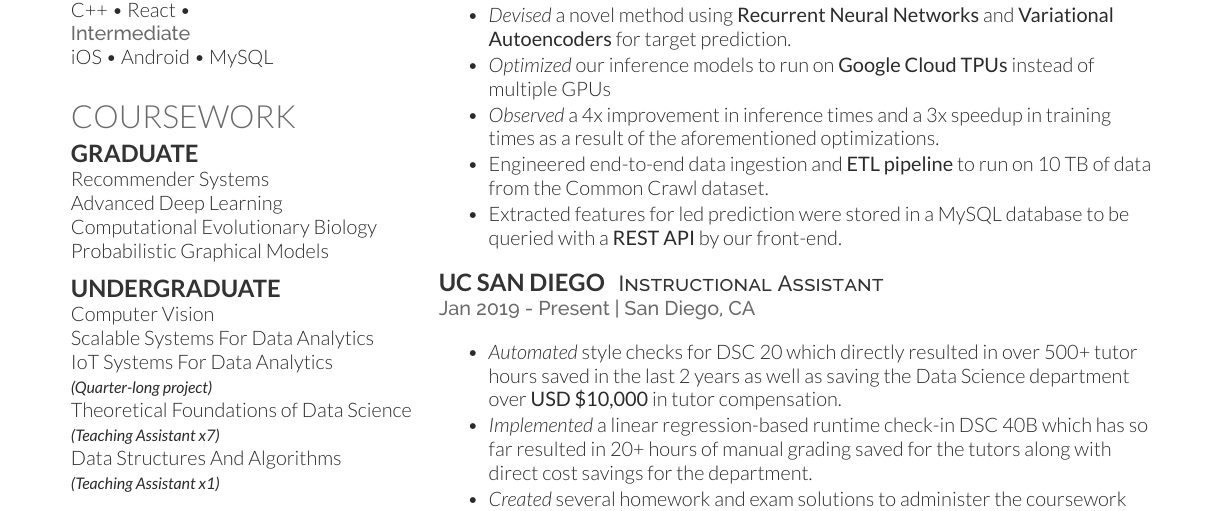
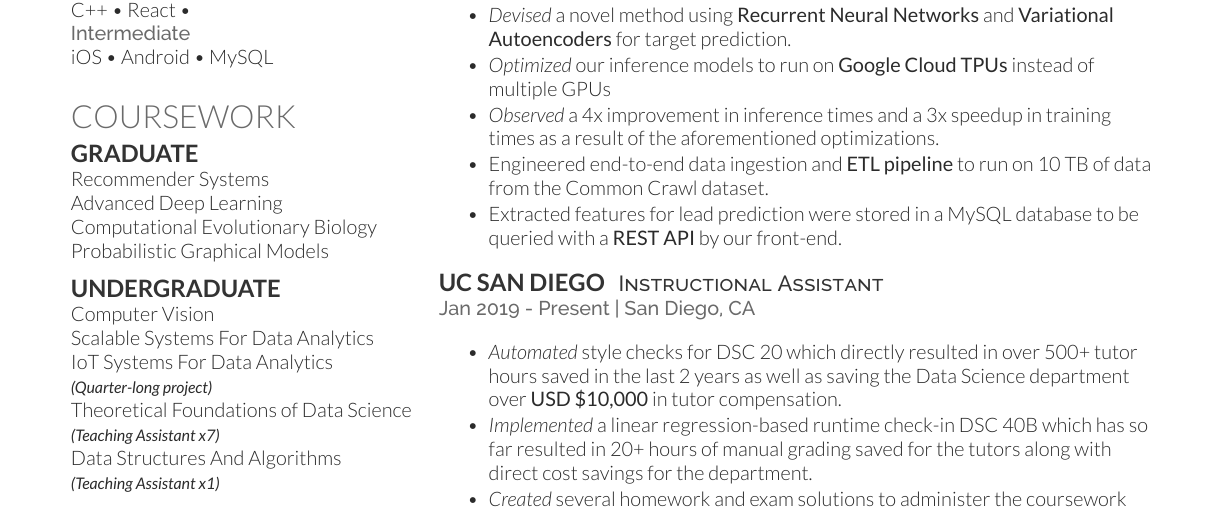
Before and after one commit to devanshuDesai/devanshu-resume, a LaTeX CV (devanshu_resume.tex): part of the page, cut so that both start at the same text. Compiled offline with XeLaTeX.

Commit message:
typo fix

```diff
--- a/devanshu_resume.tex
+++ b/devanshu_resume.tex
@@ -220,7 +220,7 @@ Data Structures And Algorithms\\
 \item \emph{Observed} a 4x improvement in inference times and a 3x speedup in training times as a result of the aforementioned optimizations.
 \item {Engineered} end-to-end data ingestion and \textbf{ETL pipeline} to
     run on 10 TB of data from the Common Crawl dataset.
-\item Extracted features for led prediction were stored in a MySQL database to be queried with a \textbf{REST API} by our front-end.
+\item Extracted features for lead prediction were stored in a MySQL database to be queried with a \textbf{REST API} by our front-end.
 \end{tightemize}
 \sectionsep
 
```
Also changed, not shown: devanshu_resume.pdf.
